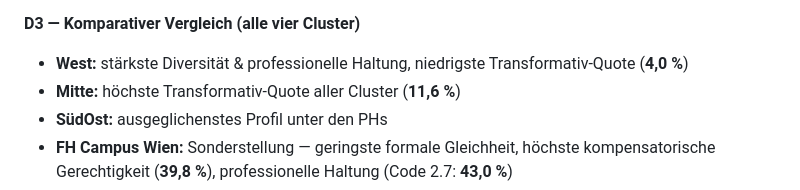
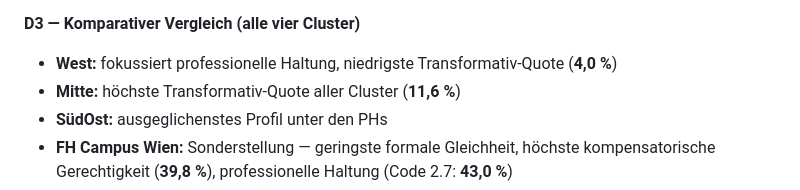
Before and after one commit to babsistnr-dot/TRACE-Equity, a Markdown page: bericht/poster_konzept.md, the part around the change. Rendered like a GitHub page.

```diff
--- a/bericht/poster_konzept.md
+++ b/bericht/poster_konzept.md
@@ -166,8 +166,8 @@ Bedeutungen) · ICR κ = 0,71 / 0,83 — *gut* bis *sehr gut*
   Stufe 2 ab (vgl. Heatmap)
 
 **D3 — Komparativer Vergleich (alle vier Cluster)**
-- **West:** stärkste Diversität & professionelle Haltung,
-  niedrigste Transformativ-Quote (**4,0 %**)
+- **West:** fokussiert professionelle Haltung, niedrigste
+  Transformativ-Quote (**4,0 %**)
 - **Mitte:** höchste Transformativ-Quote aller Cluster (**11,6 %**)
 - **SüdOst:** ausgeglichenstes Profil unter den PHs
 - **FH Campus Wien:** Sonderstellung — geringste formale Gleichheit,
```
Also changed, not shown: bericht/poster_prompt_claudeai.md (+2 -2 lines), knowledge/handoff.md (+10 -0 lines).
